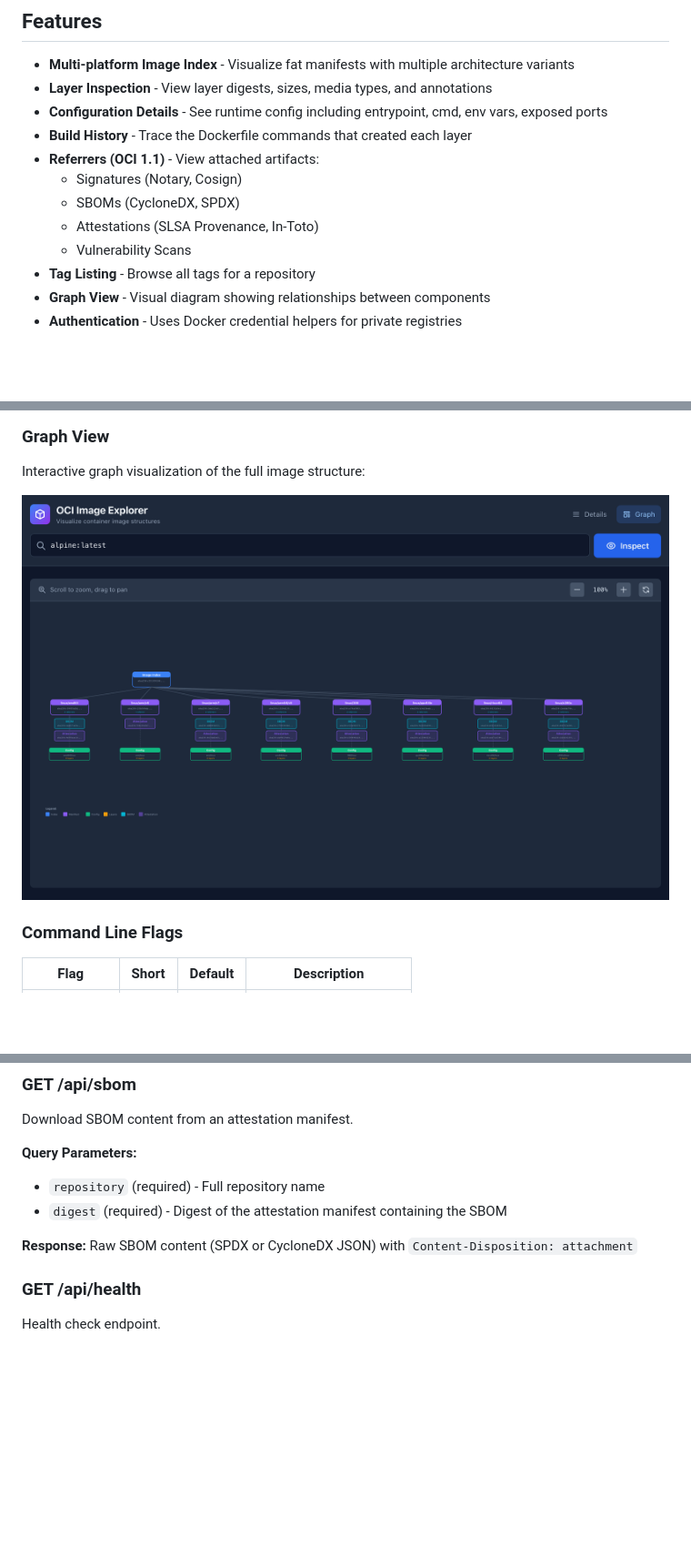
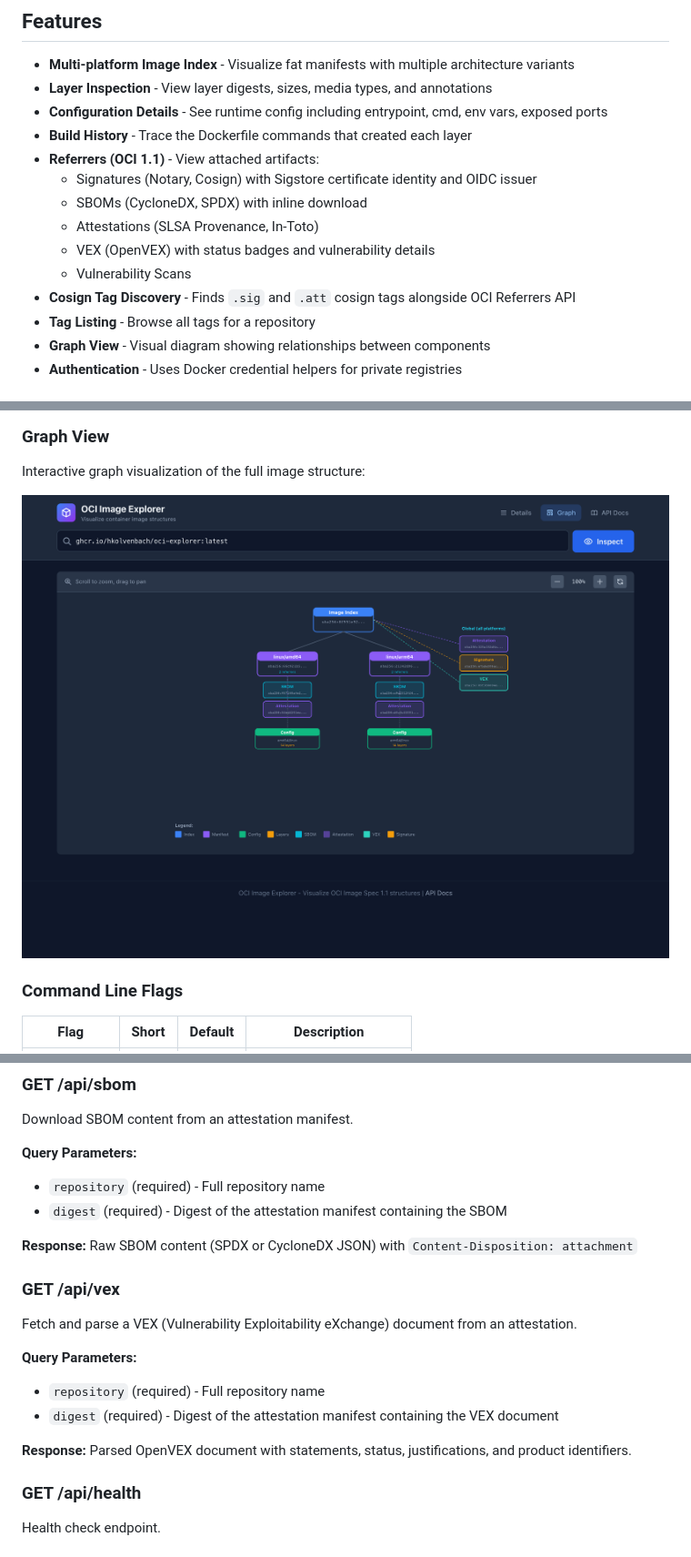
Before and after one commit to hkolvenbach/oci-explorer, a Markdown page: README.md, 3 parts joined by grey strips. Shown at 91% size. Rendered like a GitHub page; pictures changed too: docs/screenshots/graph.png; blank space fills up the shorter version.

```diff
--- a/README.md
+++ b/README.md
@@ -11,10 +11,12 @@ A local Go application that visualizes OCI container image structures including
 - **Configuration Details** - See runtime config including entrypoint, cmd, env vars, exposed ports
 - **Build History** - Trace the Dockerfile commands that created each layer
 - **Referrers (OCI 1.1)** - View attached artifacts:
-  - Signatures (Notary, Cosign)
-  - SBOMs (CycloneDX, SPDX)
+  - Signatures (Notary, Cosign) with Sigstore certificate identity and OIDC issuer
+  - SBOMs (CycloneDX, SPDX) with inline download
   - Attestations (SLSA Provenance, In-Toto)
+  - VEX (OpenVEX) with status badges and vulnerability details
   - Vulnerability Scans
+- **Cosign Tag Discovery** - Finds `.sig` and `.att` cosign tags alongside OCI Referrers API
 - **Tag Listing** - Browse all tags for a repository
 - **Graph View** - Visual diagram showing relationships between components
 - **Authentication** - Uses Docker credential helpers for private registries
@@ -158,6 +166,16 @@ Download SBOM content from an attestation manifest.
 - `digest` (required) - Digest of the attestation manifest containing the SBOM
 
 **Response:** Raw SBOM content (SPDX or CycloneDX JSON) with `Content-Disposition: attachment`
+
+### GET /api/vex
+
+Fetch and parse a VEX (Vulnerability Exploitability eXchange) document from an attestation.
+
+**Query Parameters:**
+- `repository` (required) - Full repository name
+- `digest` (required) - Digest of the attestation manifest containing the VEX document
+
+**Response:** Parsed OpenVEX document with statements, status, justifications, and product identifiers.
 
 ### GET /api/health
 
```
Also changed, not shown: other parts of README.md (+11 -2 lines), AGENTS.md (+12 -0 lines), docs/api.md (+122 -1 lines), docs/screenshots/details.png, docs/screenshots/referrers.png (added), docs/screenshots/welcome.png, 12 other files.
